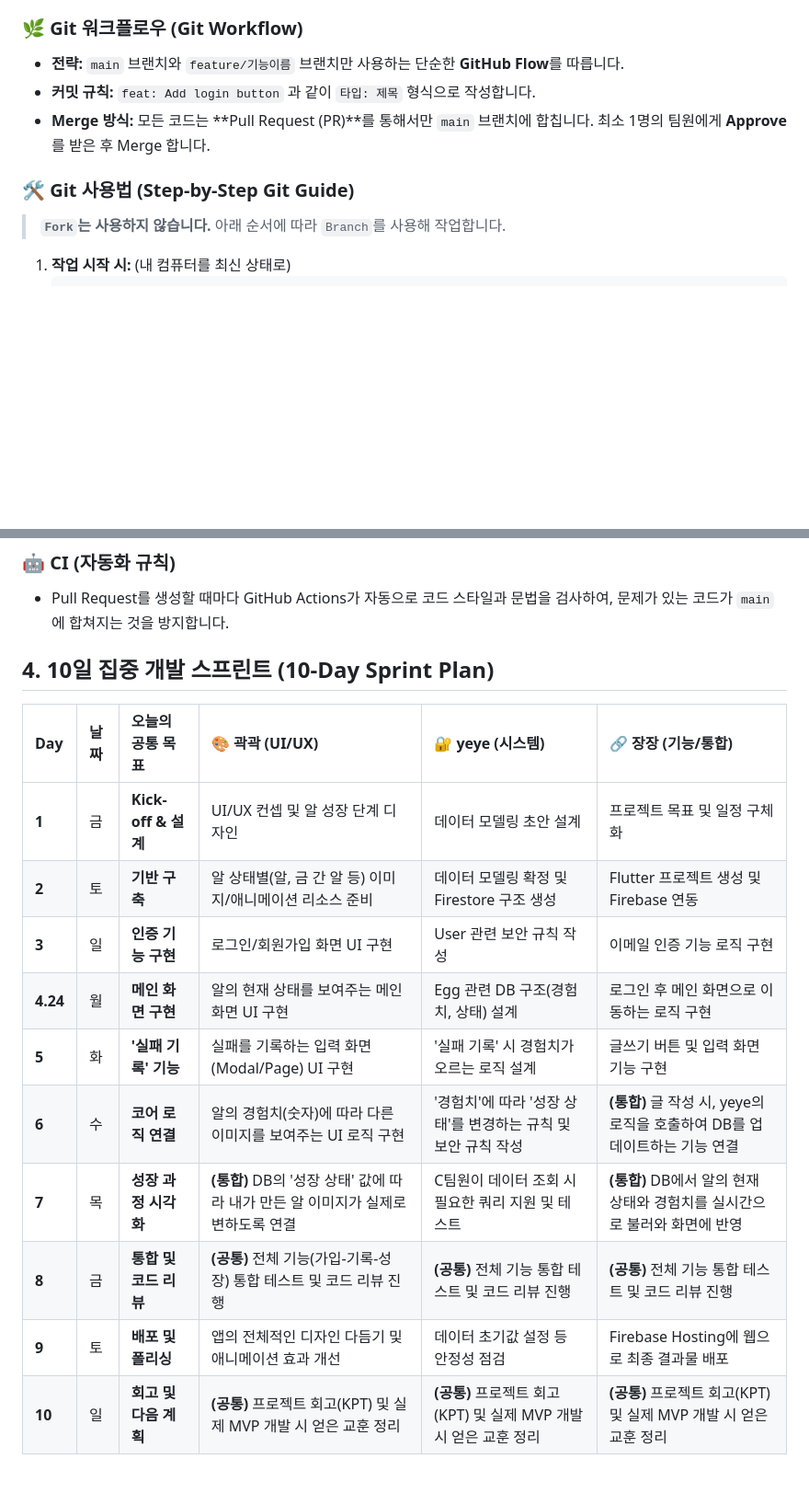
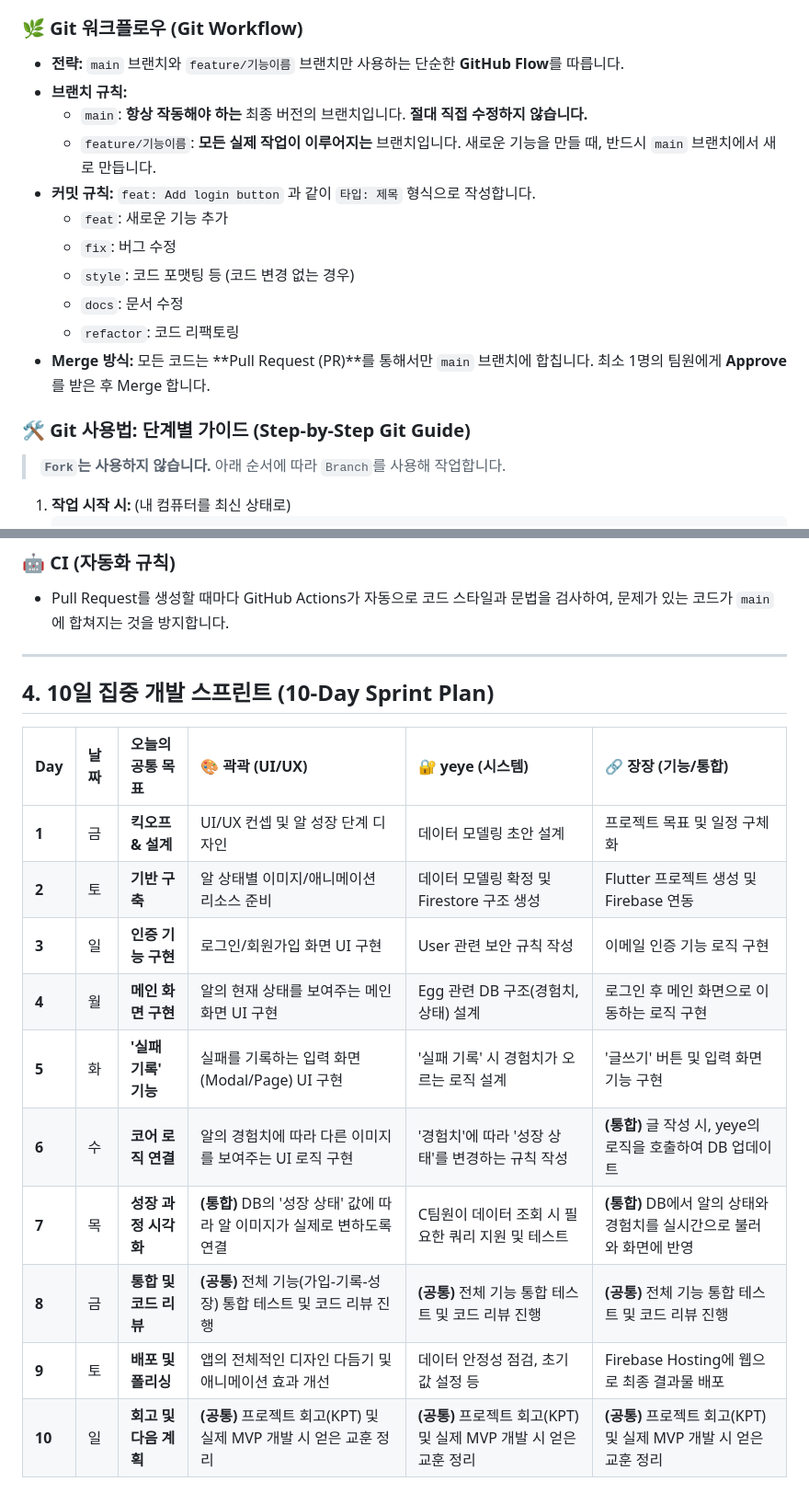
Before and after one commit to SilSo-communityFromFailToOvercome/silso_dev_toyproject, a Markdown page: README_KOR.md, 2 parts joined by grey strips. Shown at 92% size. Drawn GitHub-style; blank space fills up the shorter version.

```diff
--- a/README_KOR.md
+++ b/README_KOR.md
@@ -32,10 +32,18 @@
 ### **🌿 Git 워크플로우 (Git Workflow)**
 
   * **전략:** `main` 브랜치와 `feature/기능이름` 브랜치만 사용하는 단순한 **GitHub Flow**를 따릅니다.
+  * **브랜치 규칙:**
+      * `main`: **항상 작동해야 하는** 최종 버전의 브랜치입니다. **절대 직접 수정하지 않습니다.**
+      * `feature/기능이름`: **모든 실제 작업이 이루어지는** 브랜치입니다. 새로운 기능을 만들 때, 반드시 `main` 브랜치에서 새로 만듭니다.
   * **커밋 규칙:** `feat: Add login button` 과 같이 `타입: 제목` 형식으로 작성합니다.
+      * `feat`: 새로운 기능 추가
+      * `fix`: 버그 수정
+      * `style`: 코드 포맷팅 등 (코드 변경 없는 경우)
+      * `docs`: 문서 수정
+      * `refactor`: 코드 리팩토링
   * **Merge 방식:** 모든 코드는 \*\*Pull Request (PR)\*\*를 통해서만 `main` 브랜치에 합칩니다. 최소 1명의 팀원에게 **Approve**를 받은 후 Merge 합니다.
 
-### **🛠️ Git 사용법 (Step-by-Step Git Guide)**
+### **🛠️ Git 사용법: 단계별 가이드 (Step-by-Step Git Guide)**
 
 > **`Fork`는 사용하지 않습니다.** 아래 순서에 따라 `Branch`를 사용해 작업합니다.
 
@@ -58,17 +66,19 @@
 
   * Pull Request를 생성할 때마다 GitHub Actions가 자동으로 코드 스타일과 문법을 검사하여, 문제가 있는 코드가 `main`에 합쳐지는 것을 방지합니다.
 
+-----
+
 ## **4. 10일 집중 개발 스프린트 (10-Day Sprint Plan)**
 
 | Day | 날짜 | **오늘의 공통 목표** | 🎨 **곽곽 (UI/UX)** | 🔐 **yeye (시스템)** | 🔗 **장장 (기능/통합)** |
 | :--- | :--- | :--- | :--- | :--- | :--- |
-| **1**| 금 | **Kick-off & 설계** | UI/UX 컨셉 및 알 성장 단계 디자인 | 데이터 모델링 초안 설계 | 프로젝트 목표 및 일정 구체화 |
-| **2**| 토 | **기반 구축** | 알 상태별(알, 금 간 알 등) 이미지/애니메이션 리소스 준비 | 데이터 모델링 확정 및 Firestore 구조 생성 | Flutter 프로젝트 생성 및 Firebase 연동 |
+| **1**| 금 | **킥오프 & 설계** | UI/UX 컨셉 및 알 성장 단계 디자인 | 데이터 모델링 초안 설계 | 프로젝트 목표 및 일정 구체화 |
+| **2**| 토 | **기반 구축** | 알 상태별 이미지/애니메이션 리소스 준비 | 데이터 모델링 확정 및 Firestore 구조 생성 | Flutter 프로젝트 생성 및 Firebase 연동 |
 | **3**| 일 | **인증 기능 구현** | 로그인/회원가입 화면 UI 구현 | User 관련 보안 규칙 작성 | 이메일 인증 기능 로직 구현 |
-| **4.24**| 월 | **메인 화면 구현** | 알의 현재 상태를 보여주는 메인 화면 UI 구현 | Egg 관련 DB 구조(경험치, 상태) 설계 | 로그인 후 메인 화면으로 이동하는 로직 구현 |
-| **5**| 화 | **'실패 기록' 기능** | 실패를 기록하는 입력 화면(Modal/Page) UI 구현 | '실패 기록' 시 경험치가 오르는 로직 설계 | 글쓰기 버튼 및 입력 화면 기능 구현 |
-| **6**| 수 | **코어 로직 연결** | 알의 경험치(숫자)에 따라 다른 이미지를 보여주는 UI 로직 구현 | '경험치'에 따라 '성장 상태'를 변경하는 규칙 및 보안 규칙 작성 | **(통합)** 글 작성 시, yeye의 로직을 호출하여 DB를 업데이트하는 기능 연결 |
-| **7**| 목 | **성장 과정 시각화** | **(통합)** DB의 '성장 상태' 값에 따라 내가 만든 알 이미지가 실제로 변하도록 연결 | C팀원이 데이터 조회 시 필요한 쿼리 지원 및 테스트 | **(통합)** DB에서 알의 현재 상태와 경험치를 실시간으로 불러와 화면에 반영 |
+| **4**| 월 | **메인 화면 구현** | 알의 현재 상태를 보여주는 메인 화면 UI 구현 | Egg 관련 DB 구조(경험치, 상태) 설계 | 로그인 후 메인 화면으로 이동하는 로직 구현 |
+| **5**| 화 | **'실패 기록' 기능**| 실패를 기록하는 입력 화면(Modal/Page) UI 구현 | '실패 기록' 시 경험치가 오르는 로직 설계 | '글쓰기' 버튼 및 입력 화면 기능 구현 |
+| **6**| 수 | **코어 로직 연결** | 알의 경험치에 따라 다른 이미지를 보여주는 UI 로직 구현 | '경험치'에 따라 '성장 상태'를 변경하는 규칙 작성 | **(통합)** 글 작성 시, yeye의 로직을 호출하여 DB 업데이트 |
+| **7**| 목 | **성장 과정 시각화** | **(통합)** DB의 '성장 상태' 값에 따라 알 이미지가 실제로 변하도록 연결 | C팀원이 데이터 조회 시 필요한 쿼리 지원 및 테스트 | **(통합)** DB에서 알의 상태와 경험치를 실시간으로 불러와 화면에 반영 |
 | **8**| 금 | **통합 및 코드 리뷰**| **(공통)** 전체 기능(가입-기록-성장) 통합 테스트 및 코드 리뷰 진행 | **(공통)** 전체 기능 통합 테스트 및 코드 리뷰 진행 | **(공통)** 전체 기능 통합 테스트 및 코드 리뷰 진행 |
-| **9**| 토 | **배포 및 폴리싱**| 앱의 전체적인 디자인 다듬기 및 애니메이션 효과 개선 | 데이터 초기값 설정 등 안정성 점검 | Firebase Hosting에 웹으로 최종 결과물 배포 |
+| **9**| 토 | **배포 및 폴리싱**| 앱의 전체적인 디자인 다듬기 및 애니메이션 효과 개선 | 데이터 안정성 점검, 초기값 설정 등 | Firebase Hosting에 웹으로 최종 결과물 배포 |
 | **10**| 일 | **회고 및 다음 계획**| **(공통)** 프로젝트 회고(KPT) 및 실제 MVP 개발 시 얻은 교훈 정리 | **(공통)** 프로젝트 회고(KPT) 및 실제 MVP 개발 시 얻은 교훈 정리 | **(공통)** 프로젝트 회고(KPT) 및 실제 MVP 개발 시 얻은 교훈 정리 |
```
Also changed, not shown: other parts of README_KOR.md (+6 -6 lines).
